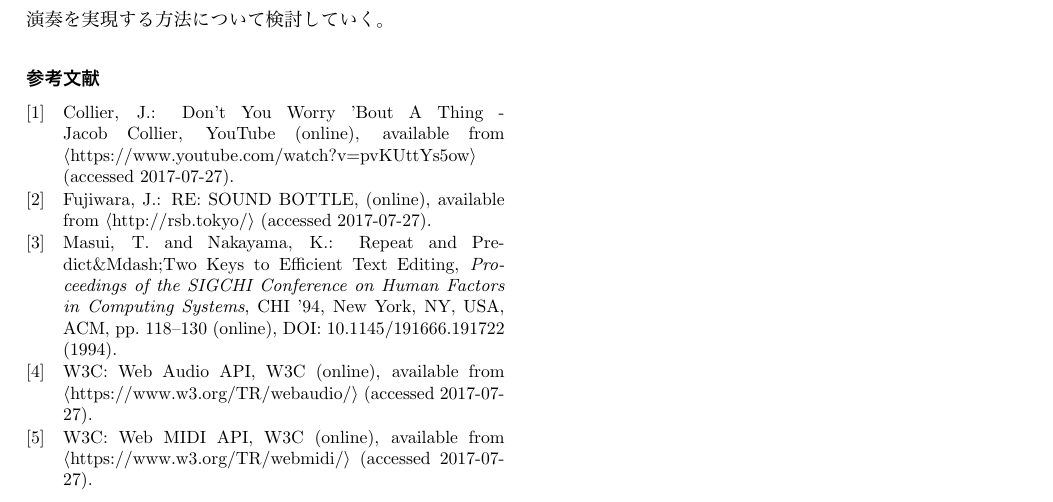
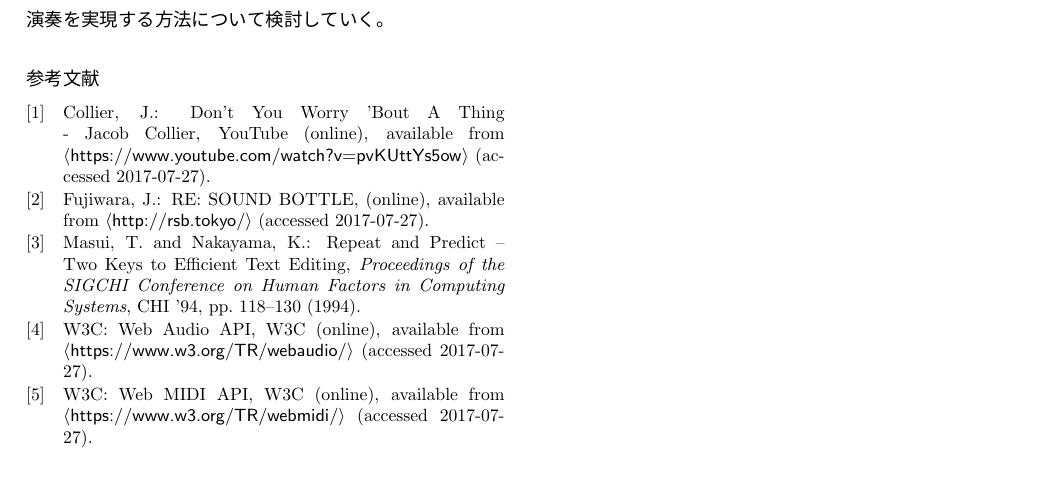
Before and after one commit to isSatake/EC2017, a LaTeX document (paper.tex, which reads paper.bib): part of page 3 of 3, cut so that both start at the same text, the shorter picture padded with empty space. The pictures show the PDF file paper.pdf that the author committed with the source.

Commit message:
文献修正

```diff
--- a/paper.bib
+++ b/paper.bib
@@ -1,16 +1,9 @@
 @inproceedings{Masui,
  author = {Masui, Toshiyuki and Nakayama, Ken},
- title = {Repeat and Predict\&Mdash;Two Keys to Efficient Text Editing},
+ title = {Repeat and Predict -- Two Keys to Efficient Text Editing},
  booktitle = {Proceedings of the SIGCHI Conference on Human Factors in Computing Systems},
  series = {CHI '94},
  year = {1994},
- isbn = {0-89791-650-6},
- location = {Boston, Massachusetts, USA},
+ __isbn = {0-89791-650-6},
+ __location = {Boston, Massachusetts, USA},
  pages = {118--130},
- numpages = {13},
- url = {http://doi.acm.org/10.1145/191666.191722},
- doi = {10.1145/191666.191722},
- acmid = {191722},
- publisher = {ACM},
- address = {New York, NY, USA},
- keywords = {PBD, PBE, dynamic macro creation, keyboard macro, predictive interface, programming by demonstration, programming by example, text editing},
@@ -20,26 +20,26 @@
 	author =	"W3C",
 	title =		"Web MIDI API",
 	organization =	"W3C",
-	url =	"https://www.w3.org/TR/webmidi/",
+	url =	"\textsf{https://www.w3.org/TR/webmidi/}",
 	refdate =	"2017-07-27"}
 
 @webpage{webaudio,
 	author =	"W3C",
 	title =		"Web Audio API",
 	organization =	"W3C",
-	url =	"https://www.w3.org/TR/webaudio/",
+	url =	"\textsf{https://www.w3.org/TR/webaudio/}",
 	refdate =	"2017-07-27"}
 
 @webpage{jacob,
 	author =	"Jacob Collier",
 	title =		"Don't You Worry 'Bout A Thing - Jacob Collier",
 	organization =	"YouTube",
-	url =	"https://www.youtube.com/watch?v=pvKUttYs5ow",
+	url =	"\textsf{https://www.youtube.com/watch?v=pvKUttYs5ow}",
 	refdate =	"2017-07-27"}
 
 @webpage{resound,
 	author =	"Jun Fujiwara",
 	title =		"RE: SOUND BOTTLE",
 	organization =	"",
-	url =	"http://rsb.tokyo/",
+	url =	"\textsf{http://rsb.tokyo/}",
 	refdate =	"2017-07-27"}
```
Also changed, not shown: 01.tex (+4 -2 lines), paper.pdf, paper.bib (7 more changed lines).
